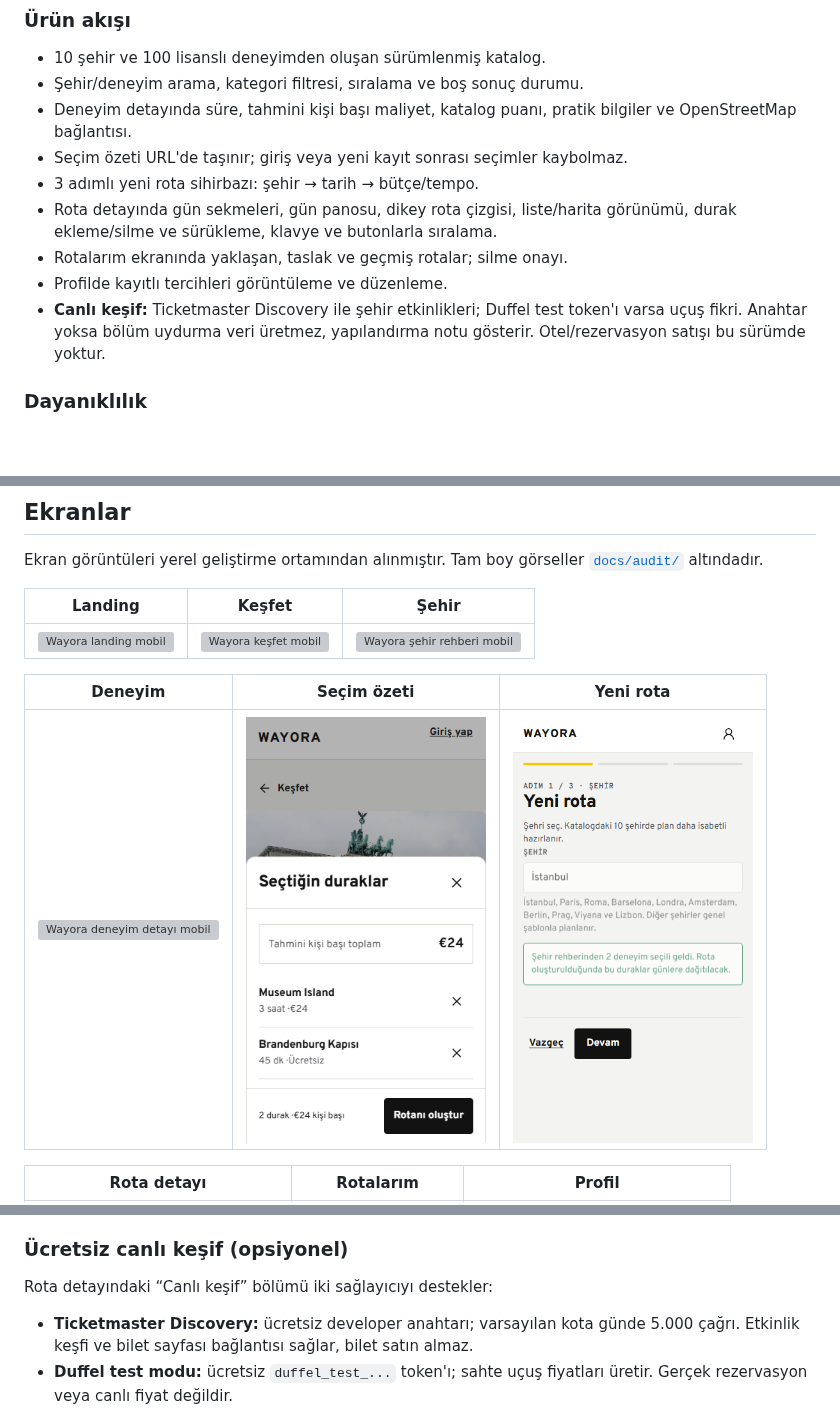
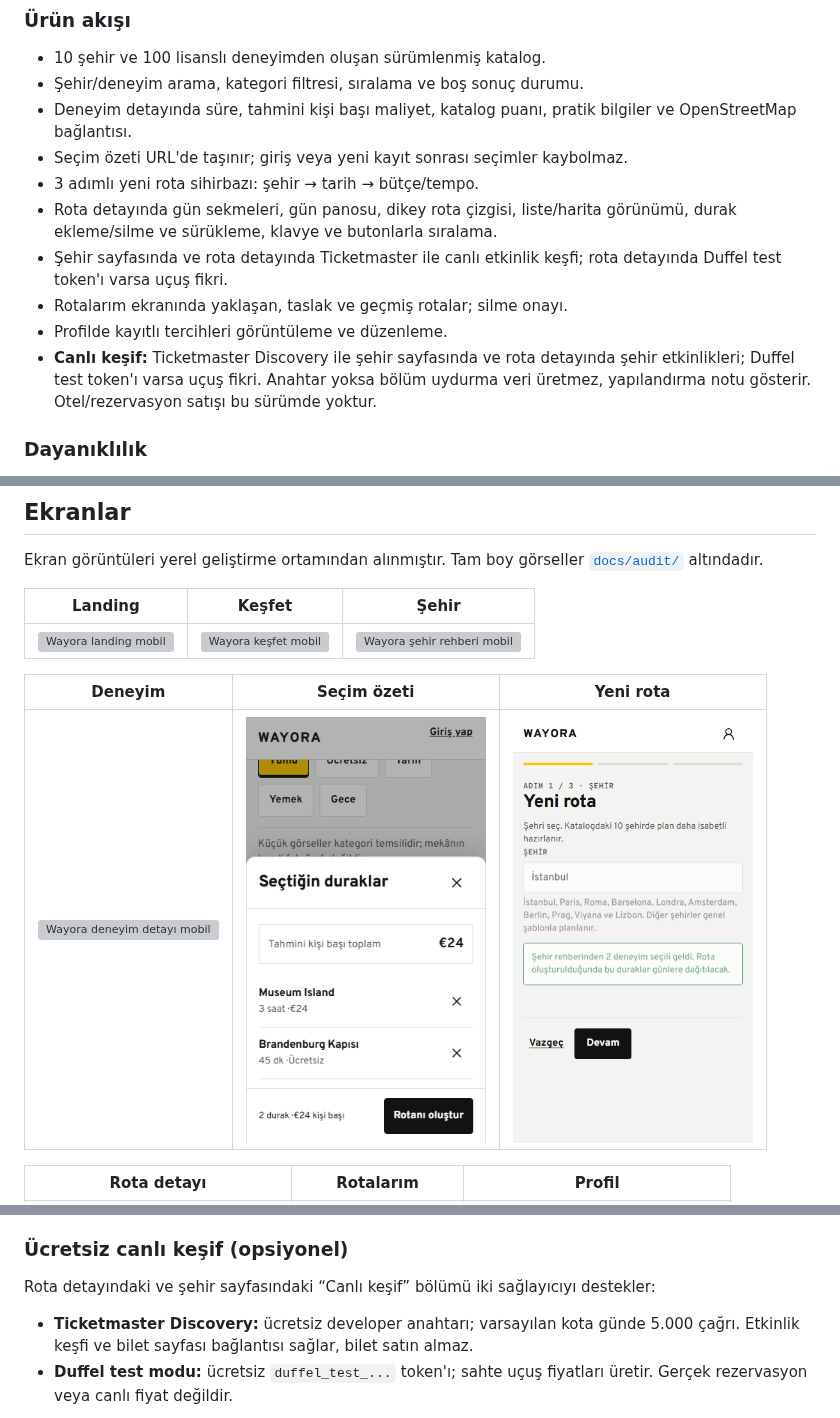
Before and after one commit to mehmeteminakkaya/wayora, a Markdown page: README.md, 3 parts joined by grey strips. GitHub-like rendering; pictures changed too: docs/audit/polish-city-sheet-320.png; blank space fills up the shorter version; grey boxes are pictures that could not be loaded.

Commit message:
feat: surface live Ticketmaster events on city pages

```diff
--- a/README.md
+++ b/README.md
@@ -68,11 +68,13 @@ Mevcut sürümde kullanıcı:
 - 3 adımlı yeni rota sihirbazı: şehir → tarih → bütçe/tempo.
 - Rota detayında gün sekmeleri, gün panosu, dikey rota çizgisi, liste/harita görünümü,
   durak ekleme/silme ve sürükleme, klavye ve butonlarla sıralama.
+- Şehir sayfasında ve rota detayında Ticketmaster ile canlı etkinlik keşfi; rota detayında
+  Duffel test token'ı varsa uçuş fikri.
 - Rotalarım ekranında yaklaşan, taslak ve geçmiş rotalar; silme onayı.
 - Profilde kayıtlı tercihleri görüntüleme ve düzenleme.
-- **Canlı keşif:** Ticketmaster Discovery ile şehir etkinlikleri; Duffel test token'ı
-  varsa uçuş fikri. Anahtar yoksa bölüm uydurma veri üretmez, yapılandırma notu gösterir.
-  Otel/rezervasyon satışı bu sürümde yoktur.
+- **Canlı keşif:** Ticketmaster Discovery ile şehir sayfasında ve rota detayında
+  şehir etkinlikleri; Duffel test token'ı varsa uçuş fikri. Anahtar yoksa bölüm uydurma
+  veri üretmez, yapılandırma notu gösterir. Otel/rezervasyon satışı bu sürümde yoktur.
 
 ### Dayanıklılık
 
@@ -189,7 +191,7 @@ Anahtar yoksa uygulama offline modda çalışmaya devam eder.
 
 ### Ücretsiz canlı keşif (opsiyonel)
 
-Rota detayındaki “Canlı keşif” bölümü iki sağlayıcıyı destekler:
+Rota detayındaki ve şehir sayfasındaki “Canlı keşif” bölümü iki sağlayıcıyı destekler:
 
 - **Ticketmaster Discovery:** ücretsiz developer anahtarı; varsayılan kota günde 5.000 çağrı.
   Etkinlik keşfi ve bilet sayfası bağlantısı sağlar, bilet satın almaz.
```
Also changed, not shown: docs/audit/polish-city-events-320.png (added), 8 other files.
